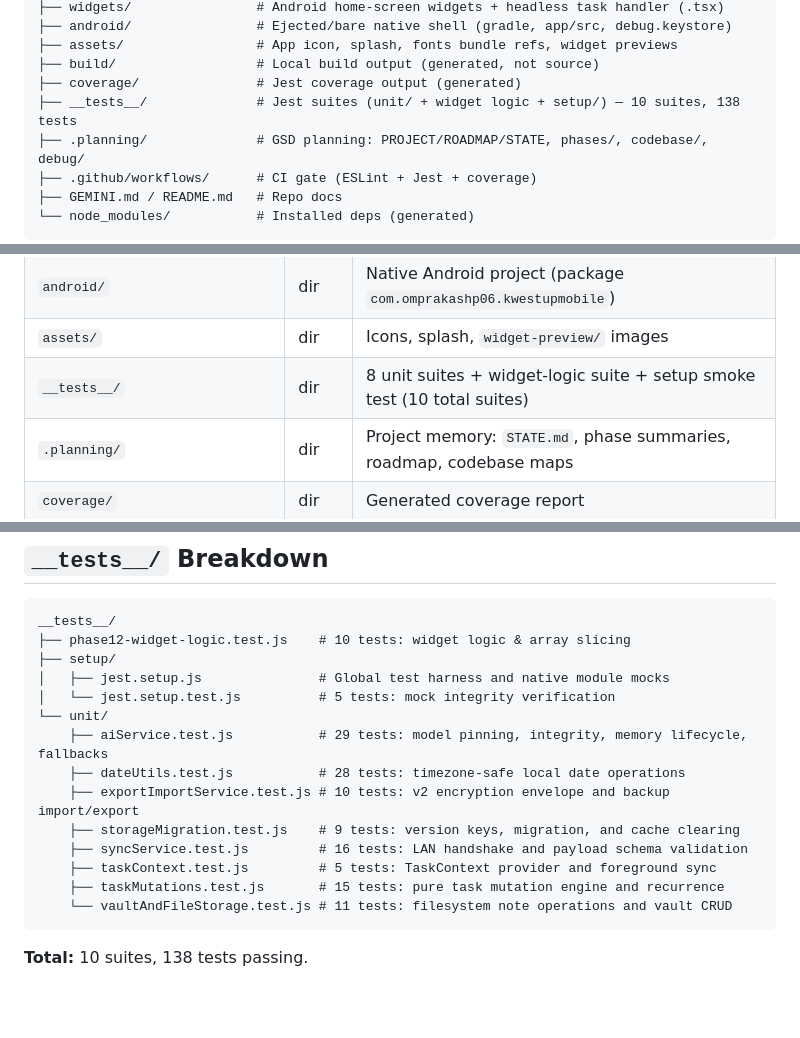
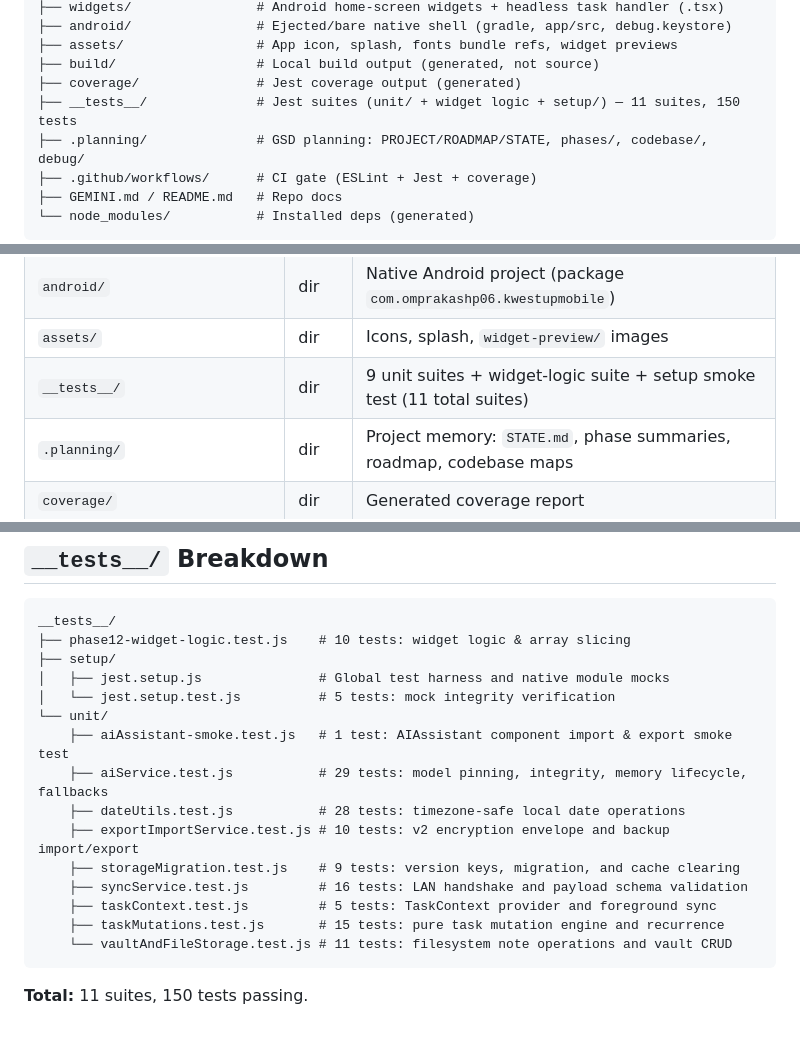
Before and after one commit to Omprakash-p06/KwestUpMobile, a Markdown page: .planning/codebase/STRUCTURE.md, 3 parts joined by grey strips. Rendered like a GitHub page; blank space fills up the shorter version.

````diff
--- a/.planning/codebase/STRUCTURE.md
+++ b/.planning/codebase/STRUCTURE.md
@@ -24,7 +24,7 @@ KwestUpMobile/
 ├── assets/                 # App icon, splash, fonts bundle refs, widget previews
 ├── build/                  # Local build output (generated, not source)
 ├── coverage/               # Jest coverage output (generated)
-├── __tests__/              # Jest suites (unit/ + widget logic + setup/) — 10 suites, 138 tests
+├── __tests__/              # Jest suites (unit/ + widget logic + setup/) — 11 suites, 150 tests
 ├── .planning/              # GSD planning: PROJECT/ROADMAP/STATE, phases/, codebase/, debug/
 ├── .github/workflows/      # CI gate (ESLint + Jest + coverage)
 ├── GEMINI.md / README.md   # Repo docs
@@ -40,7 +40,7 @@ KwestUpMobile/
 | `widgets/` | dir | 4 Android widgets + `widget-task-handler.tsx` |
 | `android/` | dir | Native Android project (package `com.omprakashp06.kwestupmobile`) |
 | `assets/` | dir | Icons, splash, `widget-preview/` images |
-| `__tests__/` | dir | 8 unit suites + widget-logic suite + setup smoke test (10 total suites) |
+| `__tests__/` | dir | 9 unit suites + widget-logic suite + setup smoke test (11 total suites) |
 | `.planning/` | dir | Project memory: `STATE.md`, phase summaries, roadmap, codebase maps |
 | `coverage/` | dir | Generated coverage report |
 | `build/` | dir | Generated build artifacts |
@@ -113,6 +113,7 @@ __tests__/
 │   ├── jest.setup.js               # Global test harness and native module mocks
 │   └── jest.setup.test.js          # 5 tests: mock integrity verification
 └── unit/
+    ├── aiAssistant-smoke.test.js   # 1 test: AIAssistant component import & export smoke test
     ├── aiService.test.js           # 29 tests: model pinning, integrity, memory lifecycle, fallbacks
     ├── dateUtils.test.js           # 28 tests: timezone-safe local date operations
     ├── exportImportService.test.js # 10 tests: v2 encryption envelope and backup import/export
@@ -122,4 +123,4 @@ __tests__/
     ├── taskMutations.test.js       # 15 tests: pure task mutation engine and recurrence
     └── vaultAndFileStorage.test.js # 11 tests: filesystem note operations and vault CRUD
 ```
-**Total:** 10 suites, 138 tests passing.
+**Total:** 11 suites, 150 tests passing.
````
Also changed, not shown: .planning/codebase/STACK.md (+1 -1 lines), .planning/codebase/TESTING.md (+3 -2 lines).
